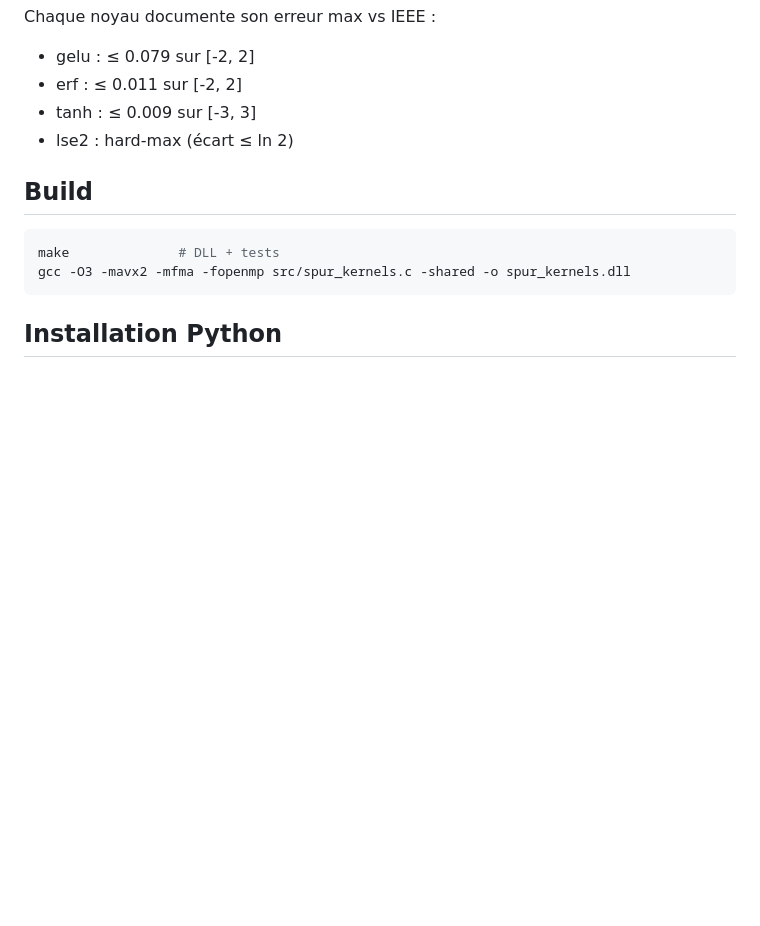
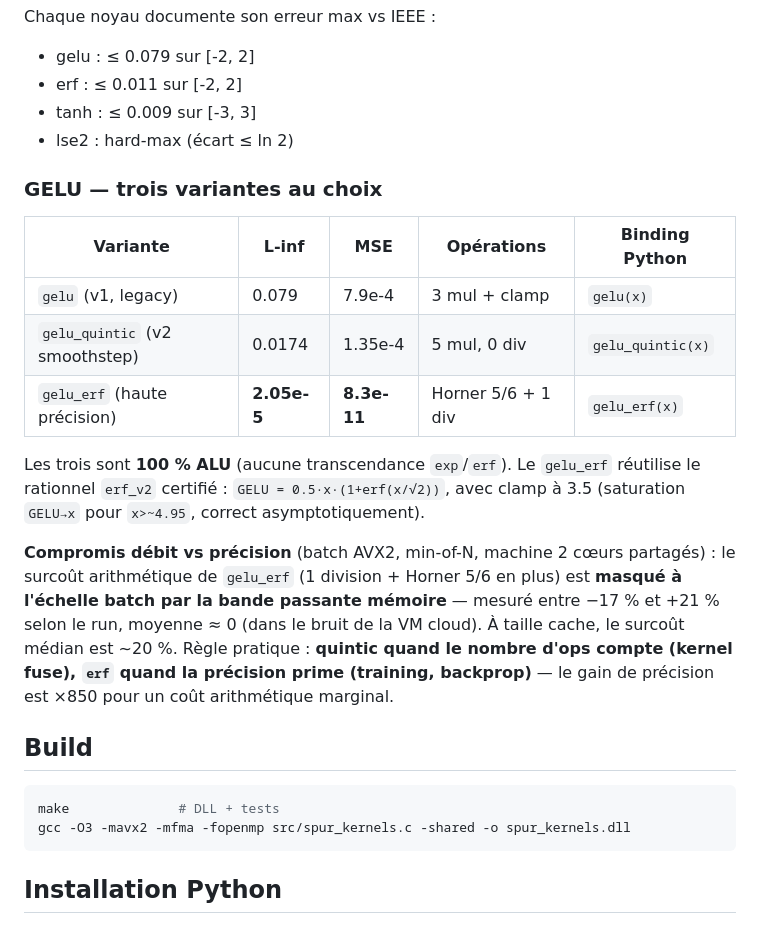
Before and after one commit to bahira/SpearVM, a Markdown page: README.md, the part around the change. Rendered like a GitHub page; blank space fills up the shorter version.

Commit message:
doc: compromis precision/debit des 3 variantes GELU (v1 / quintic / erf) — +bench throughput

````diff
--- a/README.md
+++ b/README.md
@@ -108,6 +108,25 @@ Chaque noyau documente son erreur max vs IEEE :
 - tanh : ≤ 0.009 sur [-3, 3]
 - lse2 : hard-max (écart ≤ ln 2)
 
+### GELU — trois variantes au choix
+
+| Variante | L-inf | MSE | Opérations | Binding Python |
+|---|---|---|---|---|
+| `gelu` (v1, legacy) | 0.079 | 7.9e-4 | 3 mul + clamp | `gelu(x)` |
+| `gelu_quintic` (v2 smoothstep) | 0.0174 | 1.35e-4 | 5 mul, 0 div | `gelu_quintic(x)` |
+| `gelu_erf` (haute précision) | **2.05e-5** | **8.3e-11** | Horner 5/6 + 1 div | `gelu_erf(x)` |
+
+Les trois sont **100 % ALU** (aucune transcendance `exp`/`erf`). Le `gelu_erf` réutilise le
+rationnel `erf_v2` certifié : `GELU = 0.5·x·(1+erf(x/√2))`, avec clamp à 3.5 (saturation
+`GELU→x` pour `x>~4.95`, correct asymptotiquement).
+
+**Compromis débit vs précision** (batch AVX2, min-of-N, machine 2 cœurs partagés) :
+le surcoût arithmétique de `gelu_erf` (1 division + Horner 5/6 en plus) est **masqué à
+l'échelle batch par la bande passante mémoire** — mesuré entre −17 % et +21 % selon le run,
+moyenne ≈ 0 (dans le bruit de la VM cloud). À taille cache, le surcoût médian est ~20 %.
+Règle pratique : **quintic quand le nombre d'ops compte (kernel fuse), `erf` quand la
+précision prime (training, backprop)** — le gain de précision est ×850 pour un coût arithmétique marginal.
+
 ## Build
 
 ```bash
````
